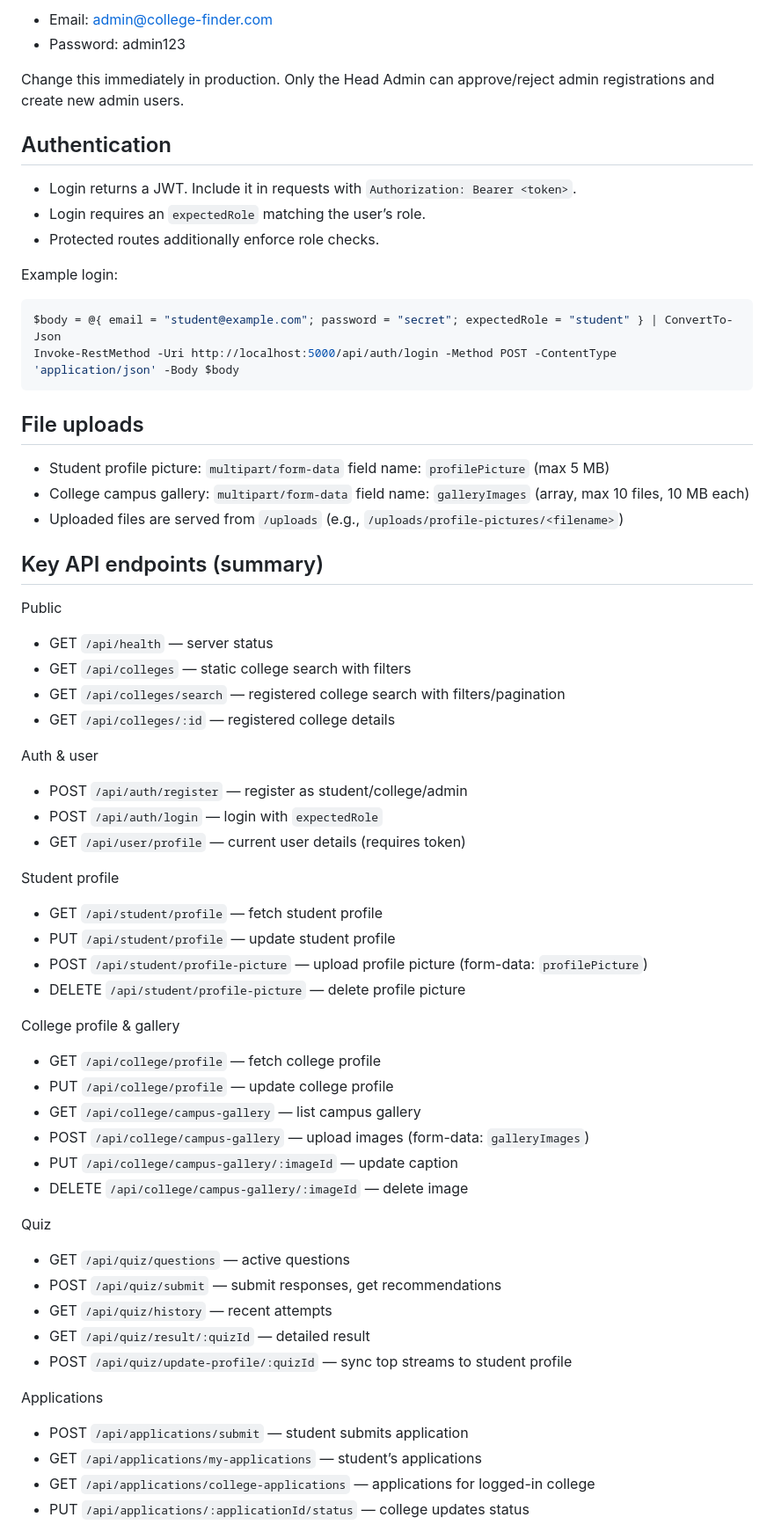
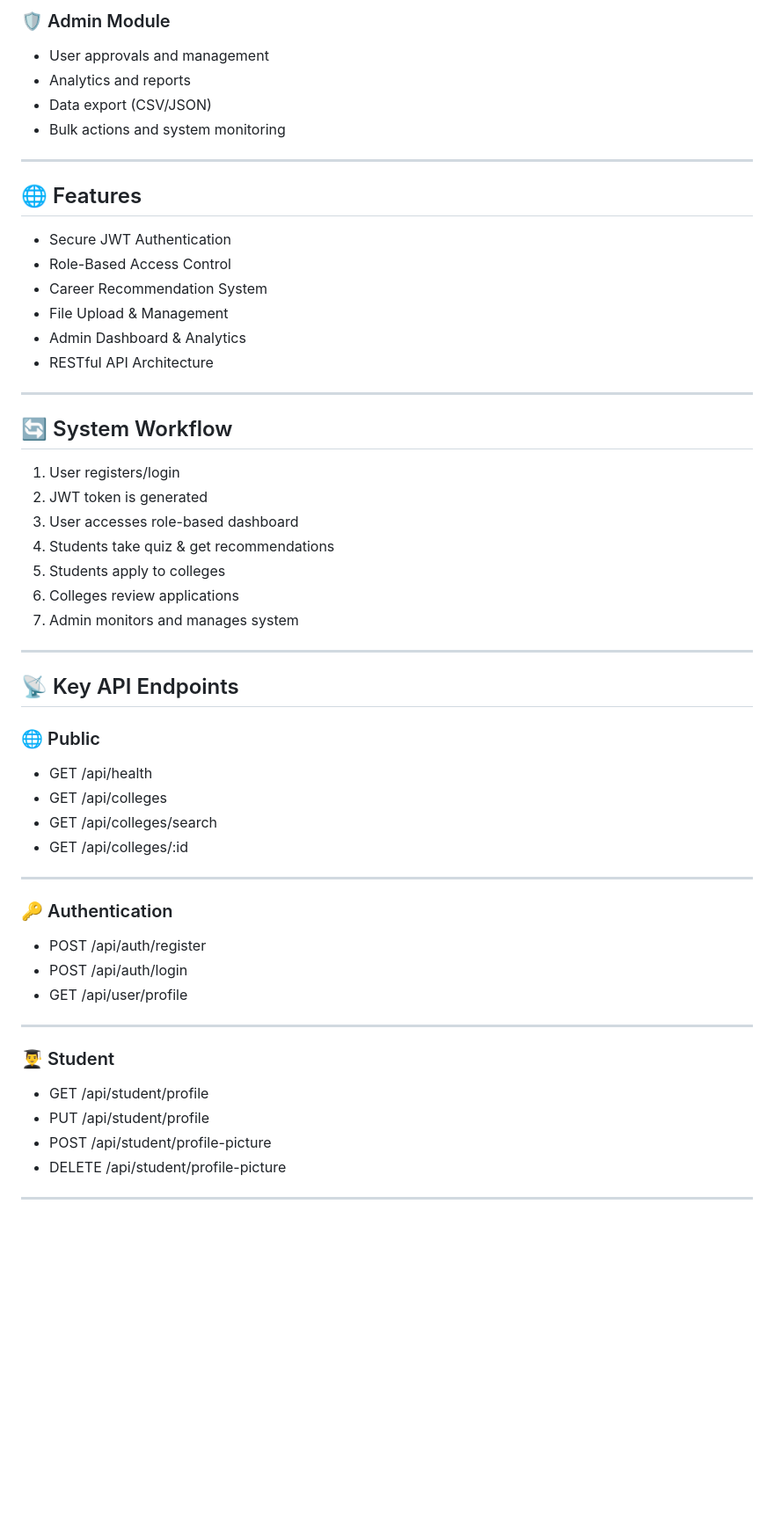
Before and after one commit to anonymouse-sp/AI-Enabled-Academic-and-Career-Planning-System, a Markdown page: README.md, the part around one of its changes. Shown at 88% size. GitHub-like rendering; blank space fills up the shorter version.

````diff
--- a/README.md
+++ b/README.md
@@ -78,65 +75,57 @@ On first run, the server creates a Head Admin if none exists:
 
-- Email: admin@college-finder.com
-- Password: admin123
+### 🛡️ Admin Module
+* User approvals and management
+* Analytics and reports
+* Data export (CSV/JSON)
+* Bulk actions and system monitoring
 
-Change this immediately in production. Only the Head Admin can approve/reject admin registrations and create new admin users.
+---
 
-## Authentication
+## 🌐 Features
 
-- Login returns a JWT. Include it in requests with `Authorization: Bearer <token>`.
-- Login requires an `expectedRole` matching the user’s role.
-- Protected routes additionally enforce role checks.
+* Secure JWT Authentication
+* Role-Based Access Control
+* Career Recommendation System
+* File Upload & Management
+* Admin Dashboard & Analytics
+* RESTful API Architecture
 
-Example login:
+---
 
-```powershell
-$body = @{ email = "student@example.com"; password = "secret"; expectedRole = "student" } | ConvertTo-Json
-Invoke-RestMethod -Uri http://localhost:5000/api/auth/login -Method POST -ContentType 'application/json' -Body $body
-```
+## 🔄 System Workflow
 
-## File uploads
+1. User registers/login
+2. JWT token is generated
+3. User accesses role-based dashboard
+4. Students take quiz & get recommendations
+5. Students apply to colleges
+6. Colleges review applications
+7. Admin monitors and manages system
 
-- Student profile picture: `multipart/form-data` field name: `profilePicture` (max 5 MB)
-- College campus gallery: `multipart/form-data` field name: `galleryImages` (array, max 10 files, 10 MB each)
-- Uploaded files are served from `/uploads` (e.g., `/uploads/profile-pictures/<filename>`)
+---
 
-## Key API endpoints (summary)
+## 📡 Key API Endpoints
 
-Public
-- GET `/api/health` — server status
-- GET `/api/colleges` — static college search with filters
-- GET `/api/colleges/search` — registered college search with filters/pagination
-- GET `/api/colleges/:id` — registered college details
+### 🌐 Public
+* GET /api/health
+* GET /api/colleges
+* GET /api/colleges/search
+* GET /api/colleges/:id
 
-Auth & user
-- POST `/api/auth/register` — register as student/college/admin
-- POST `/api/auth/login` — login with `expectedRole`
-- GET `/api/user/profile` — current user details (requires token)
+---
 
-Student profile
-- GET `/api/student/profile` — fetch student profile
-- PUT `/api/student/profile` — update student profile
-- POST `/api/student/profile-picture` — upload profile picture (form-data: `profilePicture`)
-- DELETE `/api/student/profile-picture` — delete profile picture
+### 🔑 Authentication
+* POST /api/auth/register
+* POST /api/auth/login
+* GET /api/user/profile
 
-College profile & gallery
-- GET `/api/college/profile` — fetch college profile
-- PUT `/api/college/profile` — update college profile
-- GET `/api/college/campus-gallery` — list campus gallery
-- POST `/api/college/campus-gallery` — upload images (form-data: `galleryImages`)
-- PUT `/api/college/campus-gallery/:imageId` — update caption
-- DELETE `/api/college/campus-gallery/:imageId` — delete image
+---
 
-Quiz
-- GET `/api/quiz/questions` — active questions
-- POST `/api/quiz/submit` — submit responses, get recommendations
-- GET `/api/quiz/history` — recent attempts
-- GET `/api/quiz/result/:quizId` — detailed result
-- POST `/api/quiz/update-profile/:quizId` — sync top streams to student profile
+### 👨‍🎓 Student
+* GET /api/student/profile
+* PUT /api/student/profile
+* POST /api/student/profile-picture
+* DELETE /api/student/profile-picture
 
-Applications
-- POST `/api/applications/submit` — student submits application
-- GET `/api/applications/my-applications` — student’s applications
-- GET `/api/applications/college-applications` — applications for logged-in college
-- PUT `/api/applications/:applicationId/status` — college updates status
+---
 
````
Also changed, not shown: other parts of README.md (+134 -117 lines).
